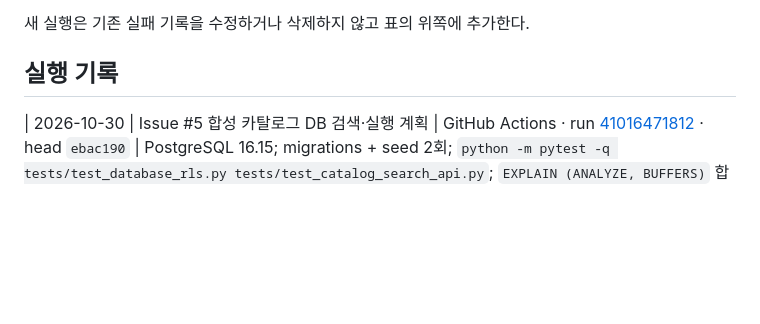
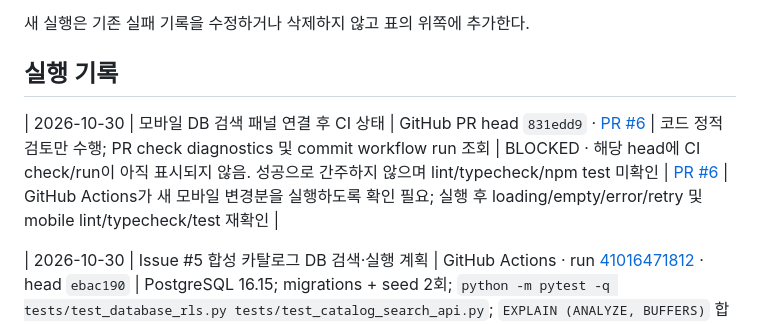
Before and after one commit to kimwooyoung-wq/fitwise, a Markdown page: docs/quality/test-log.md, the part around the change. Drawn GitHub-style; blank space fills up the shorter version.

Commit message:
docs: record pending mobile catalog CI validation

```diff
--- a/docs/quality/test-log.md
+++ b/docs/quality/test-log.md
@@ -7,6 +7,8 @@
 새 실행은 기존 실패 기록을 수정하거나 삭제하지 않고 표의 위쪽에 추가한다.
 
 ## 실행 기록
+
+| 2026-10-30 | 모바일 DB 검색 패널 연결 후 CI 상태 | GitHub PR head `831edd9` · [PR #6](https://github.com/kimwooyoung-wq/fitwise/pull/6) | 코드 정적 검토만 수행; PR check diagnostics 및 commit workflow run 조회 | BLOCKED · 해당 head에 CI check/run이 아직 표시되지 않음. 성공으로 간주하지 않으며 lint/typecheck/npm test 미확인 | [PR #6](https://github.com/kimwooyoung-wq/fitwise/pull/6) | GitHub Actions가 새 모바일 변경분을 실행하도록 확인 필요; 실행 후 loading/empty/error/retry 및 mobile lint/typecheck/test 재확인 |
 
 | 2026-10-30 | Issue #5 합성 카탈로그 DB 검색·실행 계획 | GitHub Actions · run [41016471812](https://github.com/kimwooyoung-wq/fitwise/actions/runs/41016471812) · head `ebac190` | PostgreSQL 16.15; migrations + seed 2회; `python -m pytest -q tests/test_database_rls.py tests/test_catalog_search_api.py`; `EXPLAIN (ANALYZE, BUFFERS)` 합성 검색 1건 | PASS · 3 CI jobs 성공; DB/RLS·검색 API 5 tests 통과(0.41초); API job 11 passed·5 DB 전용 tests skipped; mobile lint/typecheck/npm test 통과. EXPLAIN 0.177 ms, shared buffer hit 19; 카테고리 및 최신 offer 인덱스 사용 | [PR #6](https://github.com/kimwooyoung-wq/fitwise/pull/6) · [Actions run](https://github.com/kimwooyoung-wq/fitwise/actions/runs/41016471812) | 단일 synthetic row의 계획은 동작 확인일 뿐 운영 성능 증거가 아님. 실데이터 권리·인증·대규모 부하/p95·전체 보안 검토는 미완료; CI Node 20 deprecation warning 추적 |
 
```
